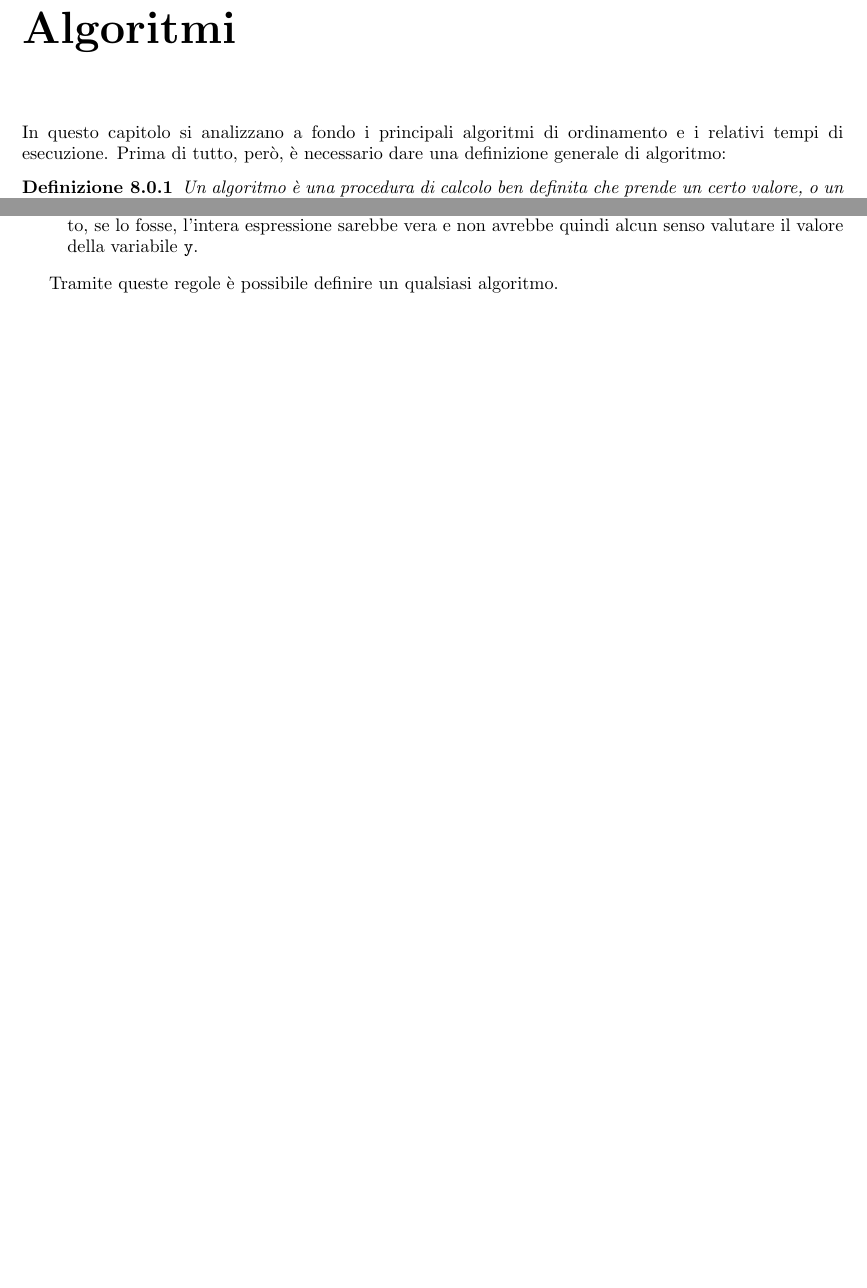
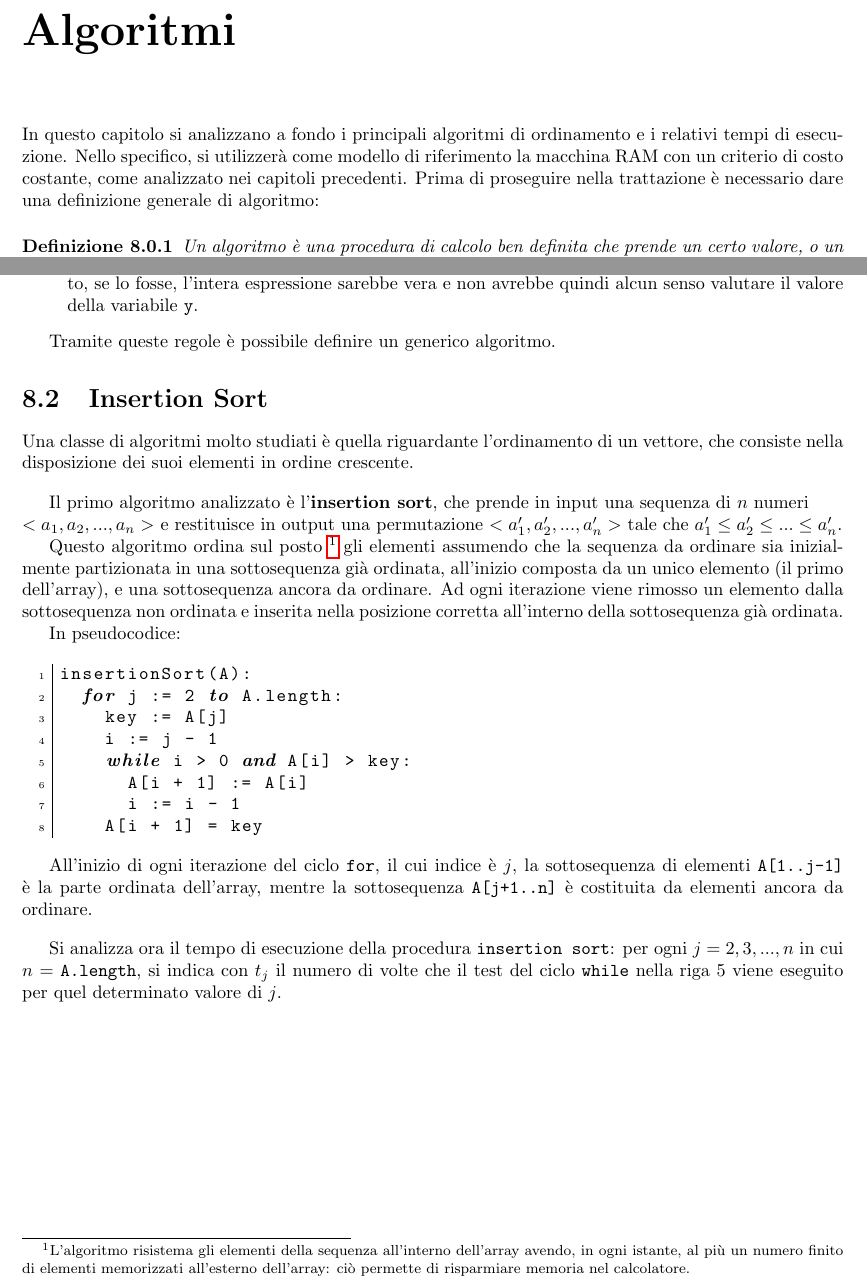
Before and after one commit to fabio-vokrri/APInotes, a LaTeX thesis (source/main.tex, which reads docs/insertion_sort.txt, source/part2/chapter2.tex): two parts of pages 43 and 44 of 44, joined at a grey line, cut so that both start at the same text, the shorter picture padded with empty space. Compiled offline with pdfLaTeX.

Commit message:
insertionSort

```diff
--- /dev/null
+++ b/docs/insertion_sort.txt
@@ -0,0 +1,8 @@
+insertionSort(A):
+  for j := 2 to A.length:
+    key := A[j]
+    i := j - 1
+    while i > 0 and A[i] > key:
+      A[i + 1] := A[i]
+      i := i - 1
+    A[i + 1] = key
--- a/source/part2/chapter2.tex
+++ b/source/part2/chapter2.tex
@@ -1,5 +1,5 @@
 \chapter{Algoritmi}
-In questo capitolo si analizzano a fondo i principali algoritmi di ordinamento e i relativi tempi di esecuzione. Prima di tutto, però, è necessario dare una definizione generale di algoritmo:
+In questo capitolo si analizzano a fondo i principali algoritmi di ordinamento e i relativi tempi di esecuzione. Nello specifico, si utilizzerà come modello di riferimento la macchina RAM con un criterio di costo costante, come analizzato nei capitoli precedenti. Prima di proseguire nella trattazione è necessario dare una definizione generale di algoritmo:
 
 \begin{definition}
   Un algoritmo è una procedura di calcolo ben definita che prende un certo valore, o un insieme di valori, in input e genera un valore, o un insieme di valori, in output. Dunque, un algoritmo è una serie di passi computazionali che trasformano l'input in output.
@@ -20,4 +20,23 @@ La pseudocodifica può avvenire in molti modi, ma nel seguito si utilizzerano le
   \item Gli operatori booleani \code{and} e \code{or} sono cortocircuitati. Ciò significa che nella valutazione dell'espressione \code{x and y}, si valuta prima se il valore di \code{x} sia falso, in quanto, se lo fosse, l'intera espressione sarebbe falsa e non avrebbe quindi alcun senso valutare il valore della variabile \code{y}. Al contrario, nella valutazione dell'espressione \code{x or y}, si verifica innanzitutto se il valore di \code{x} sia vero, in quanto, se lo fosse, l'intera espressione sarebbe vera e non avrebbe quindi alcun senso valutare il valore della variabile \code{y}.
 \end{itemize}
 
-Tramite queste regole è possibile definire un qualsiasi algoritmo.
+Tramite queste regole è possibile definire un generico algoritmo.
+
+\section{Insertion Sort}
+Una classe di algoritmi molto studiati è quella riguardante l'ordinamento di un vettore, che consiste nella disposizione dei suoi elementi in ordine crescente.
+
+\vspace{10pt}
+
+Il primo algoritmo analizzato è l'\textbf{insertion sort}, che prende in input una sequenza di \(n\) numeri\\ \(<a_1, a_2, ...,a_n>\) e restituisce in output una permutazione \(<a_1', a_2',...,a_n'>\) tale che \(a_1'\le a_2' \le ... \le a_n'\).
+
+Questo algoritmo ordina sul posto \footnote{L'algoritmo risistema gli elementi della sequenza all'interno dell'array avendo, in ogni istante, al più un numero finito di elementi memorizzati all'esterno dell'array: ciò permette di risparmiare memoria nel calcolatore.} gli elementi assumendo che la sequenza da ordinare sia inizialmente partizionata in una sottosequenza già ordinata, all'inizio composta da un unico elemento (il primo dell'array), e una sottosequenza ancora da ordinare. Ad ogni iterazione viene rimosso un elemento dalla sottosequenza non ordinata e inserita nella posizione corretta all'interno della sottosequenza già ordinata.
+
+In pseudocodice:
+
+\lstinputlisting{../docs/insertion_sort.txt}
+
+All'inizio di ogni iterazione del ciclo \code{for}, il cui indice è \(j\), la sottosequenza di elementi \code{A[1..j-1]} è la parte ordinata dell'array, mentre la sottosequenza \code{A[j+1..n]} è costituita da elementi ancora da ordinare.
+
+\vspace{10pt}
+
+Si analizza ora il tempo di esecuzione della procedura \code{insertion sort}: per ogni \(j=2,3,...,n\) in cui \(n\) = \code{A.length}, si indica con \(t_j\) il numero di volte che il test del ciclo \code{while} nella riga 5 viene eseguito per quel determinato valore di \(j\).
```
Also changed, not shown: source/main.tex (+31 -0 lines), source/main.pdf.
